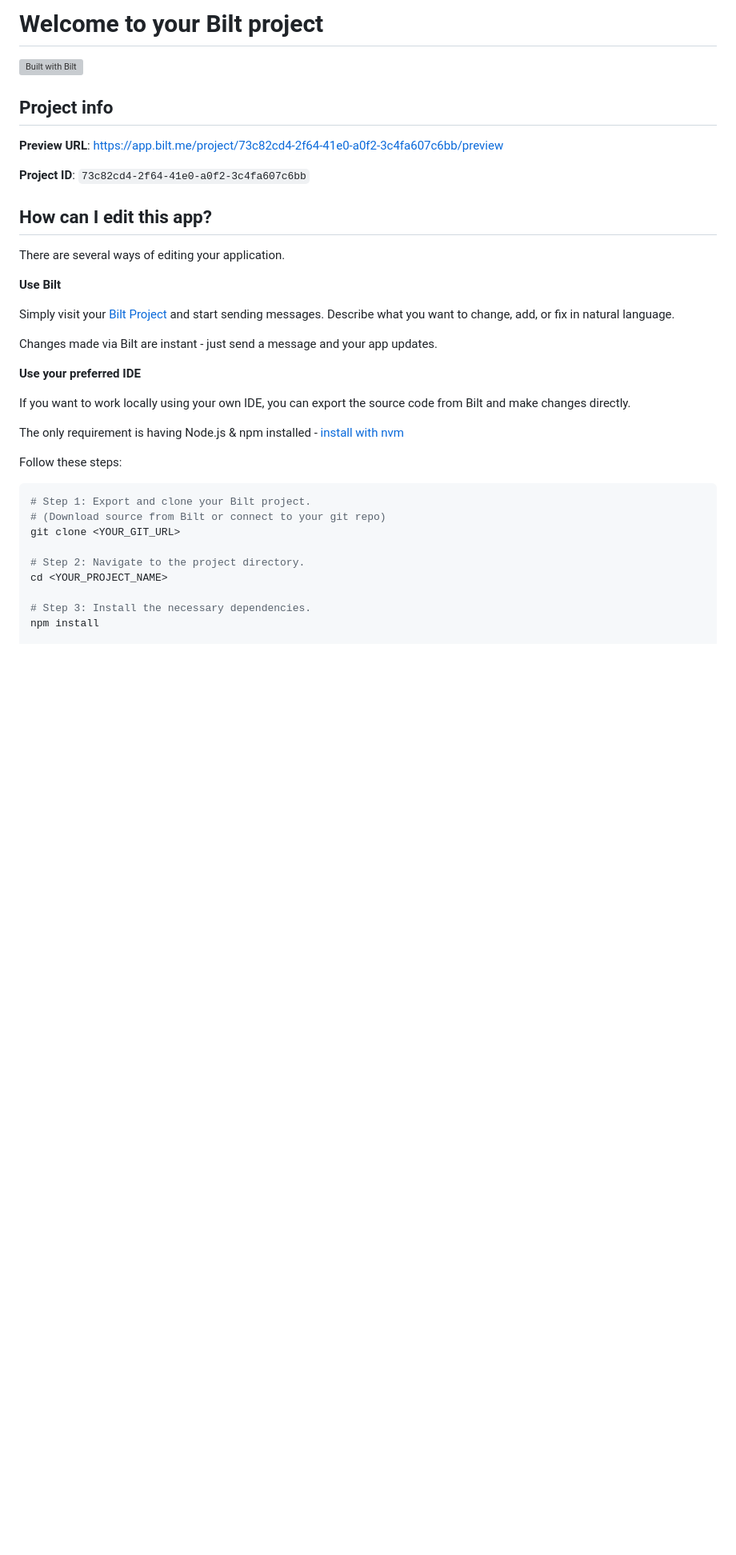
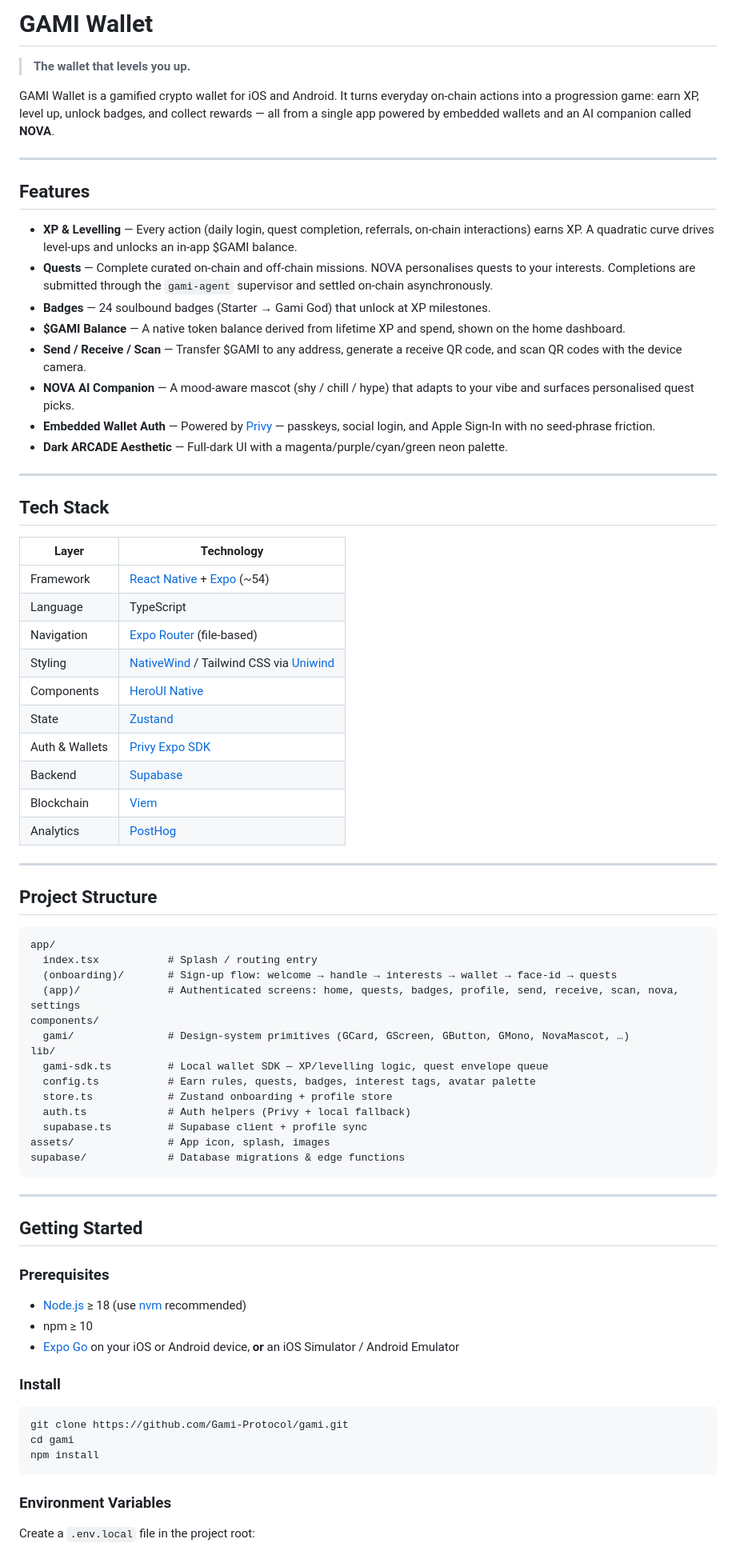
Before and after one commit to Gami-Protocol/gami, a Markdown page: README.md, the part around one of its changes. Shown at 80% size. Drawn GitHub-style; blank space fills up the shorter version; grey boxes are pictures that could not be loaded.

Commit message:
docs: replace Bilt template with GAMI Wallet README

````diff
--- a/README.md
+++ b/README.md
@@ -1,39 +1,79 @@
-# Welcome to your Bilt project
+# GAMI Wallet
 
-[![Built with Bilt](https://img.shields.io/endpoint?url=https%3A%2F%2Fapp.bilt.me%2Fapi%2Fbadge)](https://bilt.me)
+> **The wallet that levels you up.**
 
-## Project info
+GAMI Wallet is a gamified crypto wallet for iOS and Android. It turns everyday on-chain actions into a progression game: earn XP, level up, unlock badges, and collect rewards — all from a single app powered by embedded wallets and an AI companion called **NOVA**.
 
-**Preview URL**: https://app.bilt.me/project/73c82cd4-2f64-41e0-a0f2-3c4fa607c6bb/preview
+---
 
-**Project ID**: `73c82cd4-2f64-41e0-a0f2-3c4fa607c6bb`
+## Features
 
-## How can I edit this app?
+- **XP & Levelling** — Every action (daily login, quest completion, referrals, on-chain interactions) earns XP. A quadratic curve drives level-ups and unlocks an in-app $GAMI balance.
+- **Quests** — Complete curated on-chain and off-chain missions. NOVA personalises quests to your interests. Completions are submitted through the `gami-agent` supervisor and settled on-chain asynchronously.
+- **Badges** — 24 soulbound badges (Starter → Gami God) that unlock at XP milestones.
+- **$GAMI Balance** — A native token balance derived from lifetime XP and spend, shown on the home dashboard.
+- **Send / Receive / Scan** — Transfer $GAMI to any address, generate a receive QR code, and scan QR codes with the device camera.
+- **NOVA AI Companion** — A mood-aware mascot (shy / chill / hype) that adapts to your vibe and surfaces personalised quest picks.
+- **Embedded Wallet Auth** — Powered by [Privy](https://privy.io) — passkeys, social login, and Apple Sign-In with no seed-phrase friction.
+- **Dark ARCADE Aesthetic** — Full-dark UI with a magenta/purple/cyan/green neon palette.
 
-There are several ways of editing your application.
+---
 
-**Use Bilt**
+## Tech Stack
 
-Simply visit your [Bilt Project](https://app.bilt.me/agent/73c82cd4-2f64-41e0-a0f2-3c4fa607c6bb) and start sending messages. Describe what you want to change, add, or fix in natural language.
+| Layer | Technology |
+|---|---|
+| Framework | [React Native](https://reactnative.dev) + [Expo](https://expo.dev) (~54) |
+| Language | TypeScript |
+| Navigation | [Expo Router](https://expo.github.io/router) (file-based) |
+| Styling | [NativeWind](https://www.nativewind.dev) / Tailwind CSS via [Uniwind](https://github.com/unibeautify/nativewind) |
+| Components | [HeroUI Native](https://heroui.net) |
+| State | [Zustand](https://zustand-demo.pmnd.rs) |
+| Auth & Wallets | [Privy Expo SDK](https://docs.privy.io/guide/expo) |
+| Backend | [Supabase](https://supabase.com) |
+| Blockchain | [Viem](https://viem.sh) |
+| Analytics | [PostHog](https://posthog.com) |
 
-Changes made via Bilt are instant - just send a message and your app updates.
+---
 
-**Use your preferred IDE**
+## Project Structure
 
-If you want to work locally using your own IDE, you can export the source code from Bilt and make changes directly.
+```
+app/
+  index.tsx           # Splash / routing entry
+  (onboarding)/       # Sign-up flow: welcome → handle → interests → wallet → face-id → quests
+  (app)/              # Authenticated screens: home, quests, badges, profile, send, receive, scan, nova, settings
+components/
+  gami/               # Design-system primitives (GCard, GScreen, GButton, GMono, NovaMascot, …)
+lib/
+  gami-sdk.ts         # Local wallet SDK — XP/levelling logic, quest envelope queue
+  config.ts           # Earn rules, quests, badges, interest tags, avatar palette
+  store.ts            # Zustand onboarding + profile store
+  auth.ts             # Auth helpers (Privy + local fallback)
+  supabase.ts         # Supabase client + profile sync
+assets/               # App icon, splash, images
+supabase/             # Database migrations & edge functions
+```
 
-The only requirement is having Node.js & npm installed - [install with nvm](https://github.com/nvm-sh/nvm#installing-and-updating)
+---
 
-Follow these steps:
+## Getting Started
+
+### Prerequisites
+
+- [Node.js](https://nodejs.org) ≥ 18 (use [nvm](https://github.com/nvm-sh/nvm) recommended)
+- npm ≥ 10
+- [Expo Go](https://expo.dev/go) on your iOS or Android device, **or** an iOS Simulator / Android Emulator
+
+### Install
 
 ```sh
-# Step 1: Export and clone your Bilt project.
-# (Download source from Bilt or connect to your git repo)
-git clone <YOUR_GIT_URL>
+git clone https://github.com/Gami-Protocol/gami.git
+cd gami
+npm install
+```
 
-# Step 2: Navigate to the project directory.
-cd <YOUR_PROJECT_NAME>
+### Environment Variables
 
-# Step 3: Install the necessary dependencies.
-npm install
+Create a `.env.local` file in the project root:
 
````
Also changed, not shown: other parts of README.md (+50 -112 lines).
